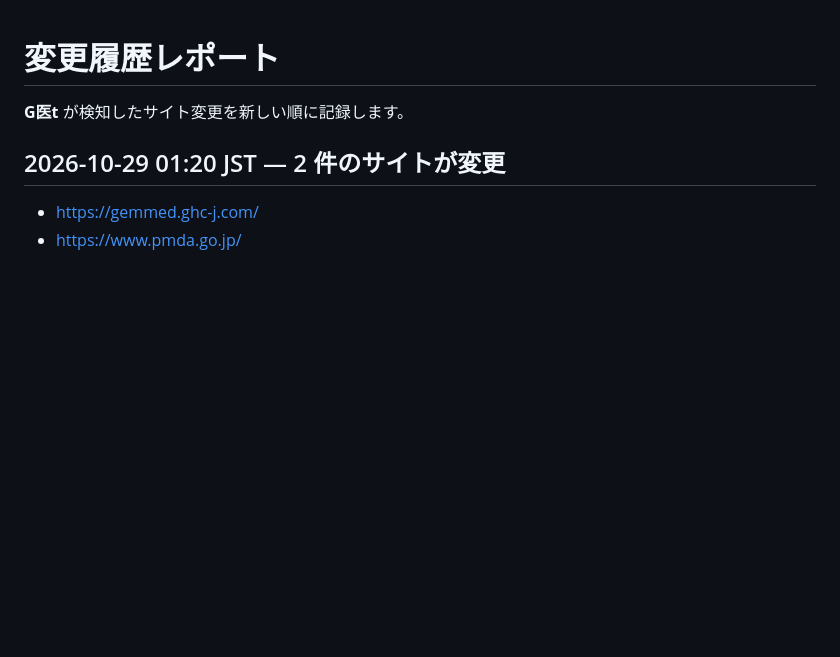
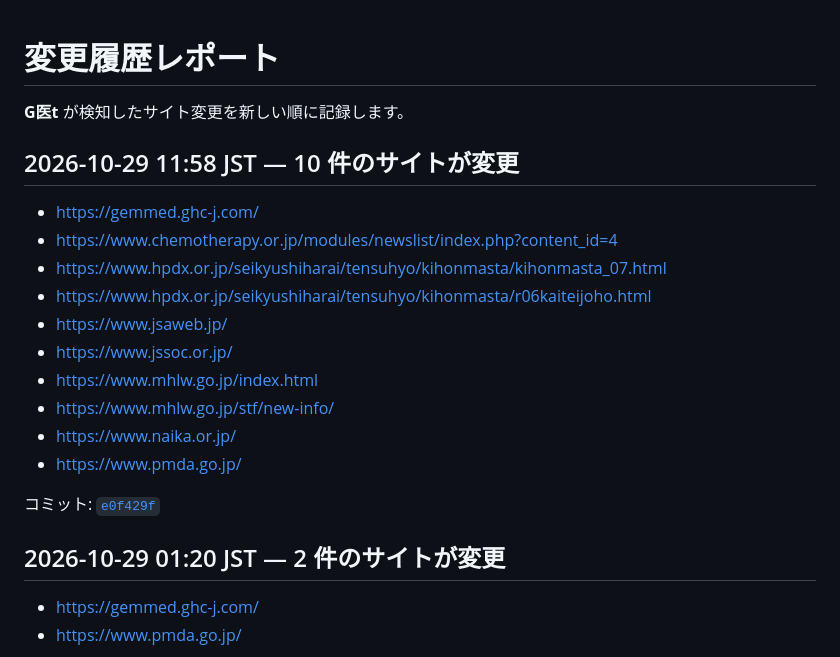
Before and after one commit to TanukiMa/g-i-t, a Markdown page: CHANGELOG.md, the part around the change. Rendered like a GitHub page; blank space fills up the shorter version.

Commit message:
docs(report): update change report for e0f429faaaaf2fedb3669aa02ee48661b426fa7a

```diff
--- a/CHANGELOG.md
+++ b/CHANGELOG.md
@@ -6,6 +6,21 @@
 -->
 
 <!-- ENTRIES:START -->
+## 2026-10-29 11:58 JST — 10 件のサイトが変更
+
+- [https://gemmed.ghc-j.com/](https://gemmed.ghc-j.com/)
+- [https://www.chemotherapy.or.jp/modules/newslist/index.php?content_id=4](https://www.chemotherapy.or.jp/modules/newslist/index.php?content_id=4)
+- [https://www.hpdx.or.jp/seikyushiharai/tensuhyo/kihonmasta/kihonmasta_07.html](https://www.hpdx.or.jp/seikyushiharai/tensuhyo/kihonmasta/kihonmasta_07.html)
+- [https://www.hpdx.or.jp/seikyushiharai/tensuhyo/kihonmasta/r06kaiteijoho.html](https://www.hpdx.or.jp/seikyushiharai/tensuhyo/kihonmasta/r06kaiteijoho.html)
+- [https://www.jsaweb.jp/](https://www.jsaweb.jp/)
+- [https://www.jssoc.or.jp/](https://www.jssoc.or.jp/)
+- [https://www.mhlw.go.jp/index.html](https://www.mhlw.go.jp/index.html)
+- [https://www.mhlw.go.jp/stf/new-info/](https://www.mhlw.go.jp/stf/new-info/)
+- [https://www.naika.or.jp/](https://www.naika.or.jp/)
+- [https://www.pmda.go.jp/](https://www.pmda.go.jp/)
+
+コミット: [`e0f429f`](https://github.com/TanukiMa/g-i-t/commit/e0f429faaaaf2fedb3669aa02ee48661b426fa7a)
+
 ## 2026-10-29 01:20 JST — 2 件のサイトが変更
 
 - [https://gemmed.ghc-j.com/](https://gemmed.ghc-j.com/)
```
